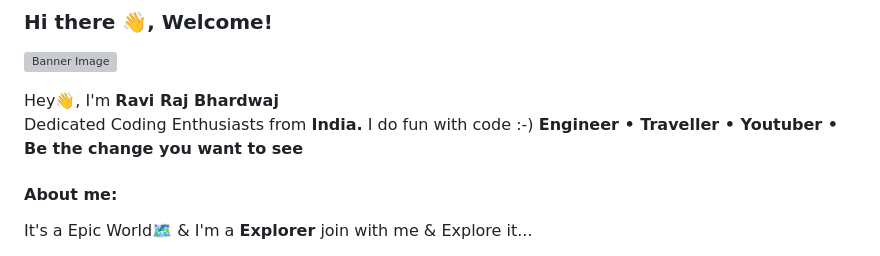
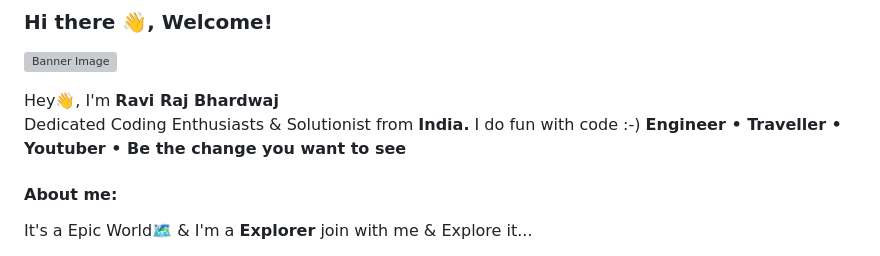
Before and after one commit to ravirajbhardwaj/ravirajbhardwaj, a Markdown page: README.md, the part around the change. Drawn GitHub-style; grey boxes are pictures that could not be loaded.

```diff
--- a/README.md
+++ b/README.md
@@ -3,7 +3,7 @@
 ![Banner Image](https://media.licdn.com/dms/image/D5616AQGd7FDr7qYpBg/profile-displaybackgroundimage-shrink_350_1400/0/1705651058028?e=1711584000&v=beta&t=E6uriUe2E8rnIhoqURsUOLrbcov9uARdYjCWyASIT2M)
 
 Hey👋, I'm ****Ravi Raj Bhardwaj****<br>
-Dedicated Coding Enthusiasts from **India.** I do fun with code :-) **Engineer • Traveller • Youtuber • Be the change you want to see**
+Dedicated Coding Enthusiasts & Solutionist from **India.** I do fun with code :-) **Engineer • Traveller • Youtuber • Be the change you want to see**
 #### ****About me:****
 It's a Epic World🗺 & I'm a **Explorer** join with me & Explore it...<br>
 - I'm **self-taught programmer.** I believe in **Consistence & Hard Work**.
```
